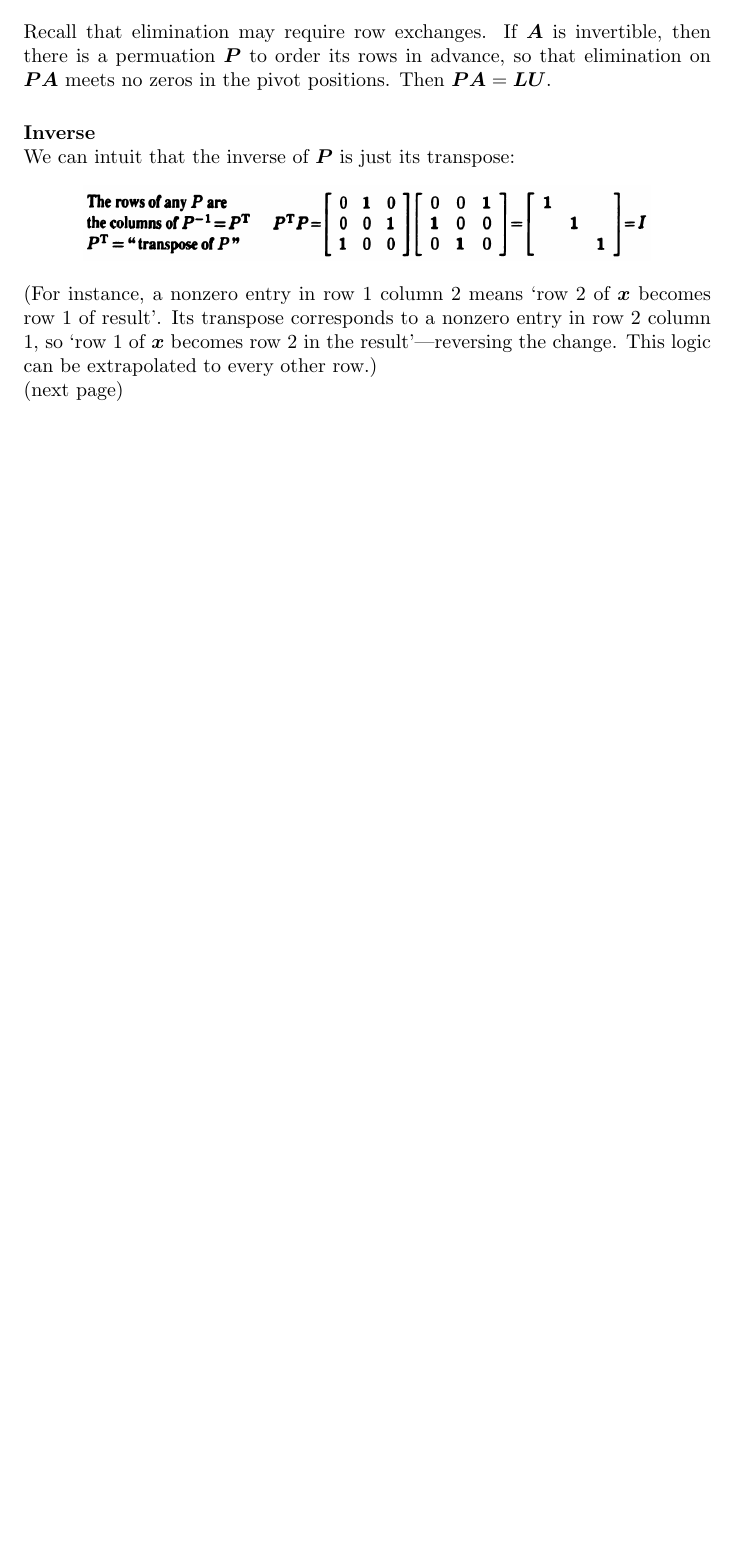
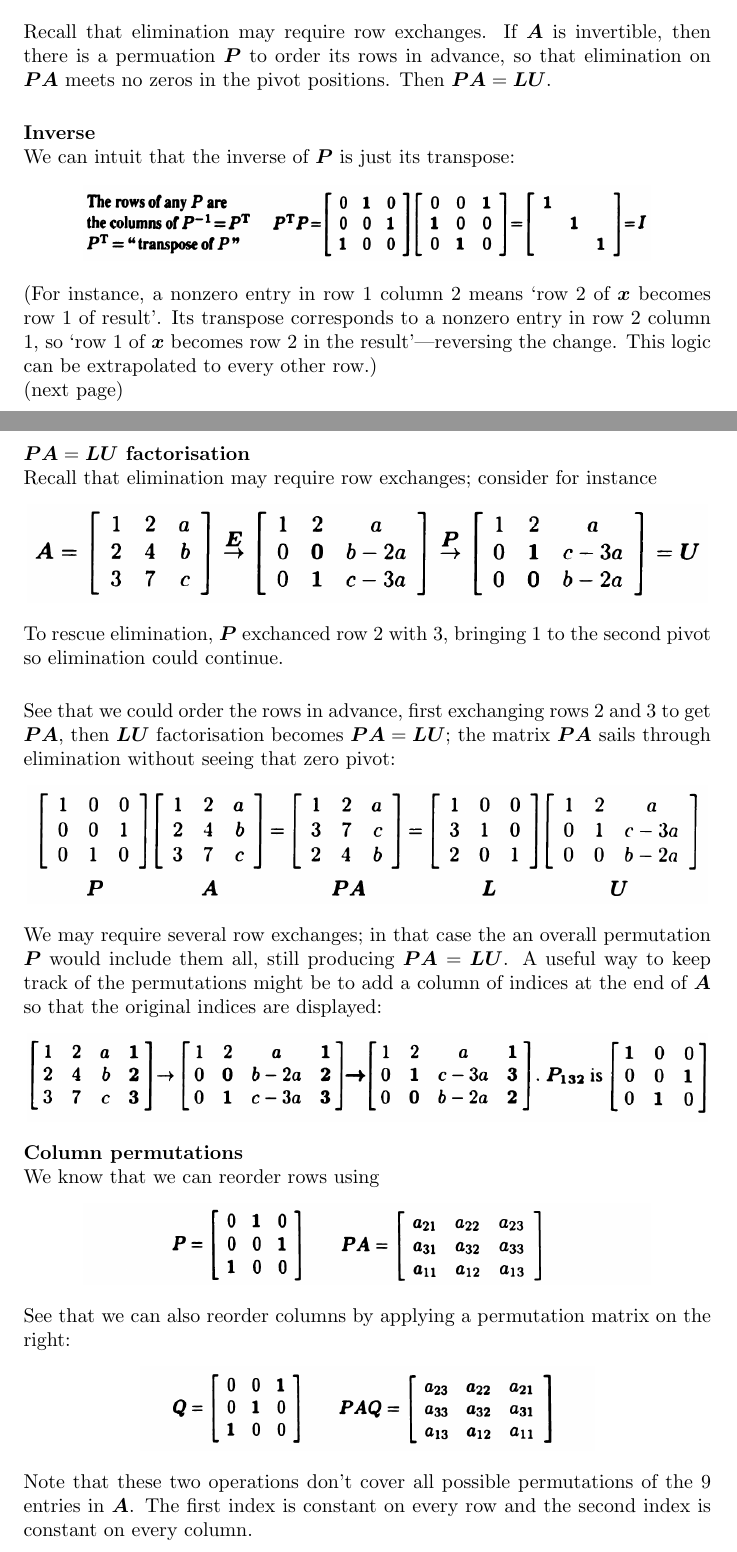
Before and after one commit to pigmaster96/mathtex, a LaTeX document (wiki/linalg/strang/strang.tex): part of page 19 of 19 before the commit and two parts of pages 19 and 20 of 21 after it, the two joined at a grey line, cut so that both start at the same text, the shorter picture padded with empty space. The pictures show the PDF file wiki/linalg/strang/strang.pdf that the author committed with the source.

Commit message:
transpose and symmetry, PA=LU

```diff
--- a/wiki/linalg/strang/strang.tex
+++ b/wiki/linalg/strang/strang.tex
@@ -634,3 +634,31 @@ We can intuit that the inverse of $\bm P$ is just its transpose:
 row 2 column 1, so `row 1 of $\bm x$ becomes row 2 in the result'---reversing the change. This logic can be extrapolated to every other row.)\\
 (next page)\newpage
 \noindent\textbf{$\bm{PA}=\bm{LU}$ factorisation}\\
+Recall that elimination may require row exchanges; consider for instance
+\begin{center}
+\includegraphics[width=12cm]{15}
+\end{center}
+To rescue elimination, $\bm P$ exchanced row 2 with 3, bringing 1 to the second pivot so elimination could continue.\\
+\vspace{1mm}\\
+See that we could order the rows in advance, first exchanging rows 2 and 3 to get $\bm{PA}$, then $\bm{LU}$ factorisation becomes $\bm{PA}=\bm{LU}$; the matrix
+$\bm{PA}$ sails through elimination without seeing that zero pivot:
+\begin{center}
+\includegraphics[width=12cm]{16}
+\end{center}
+We may require several row exchanges; in that case the an overall permutation $\bm P$ would include them all, still producing $\bm{PA}=\bm{LU}$. A useful way to keep
+track of the permutations might be to add a column of indices at the end of $\bm A$ so that the original indices are displayed:
+\begin{center}
+\includegraphics[width=12cm]{17}
+\end{center}
+\textbf{Column permutations}\\
+We know that we can reorder rows using
+\begin{center}
+\includegraphics[width=10cm]{18}
+\end{center}
+See that we can also reorder columns by applying a permutation matrix on the right:
+\begin{center}
+\includegraphics[width=8cm]{19}
+\end{center}
+Note that these two operations don't cover all possible permutations of the 9 entries in $\bm A$. The first index is constant on every row and the second index is
+constant on every column.
+\newpage
@@ -636,0 +670,2 @@ row 2 column 1, so `row 1 of $\bm x$ becomes row 2 in the result'---reversing th
+(\bm{AB})^T=\bm B^T\bm A^T
+\end{equation*}
@@ -636,0 +675,4 @@ row 2 column 1, so `row 1 of $\bm x$ becomes row 2 in the result'---reversing th
+\subsection{Showing $(\bm A^T)^{-1}=(\bm A^{-1})^T$}
+Consider taking the transpose of $\bm A^{-1}\bm A$,
+\begin{center}
+\includegraphics[width=12cm]{20}
```
Also changed, not shown: wiki/linalg/strang/images/15.png (added), wiki/linalg/strang/images/16.png (added), wiki/linalg/strang/images/17.png (added), wiki/linalg/strang/images/18.png (added), wiki/linalg/strang/images/19.png (added), wiki/linalg/strang/images/20.png (added), wiki/linalg/strang/images/21.png (added), wiki/linalg/strang/strang.pdf, wiki/linalg/strang/strang.tex (20 more changed lines), 6 other files.
